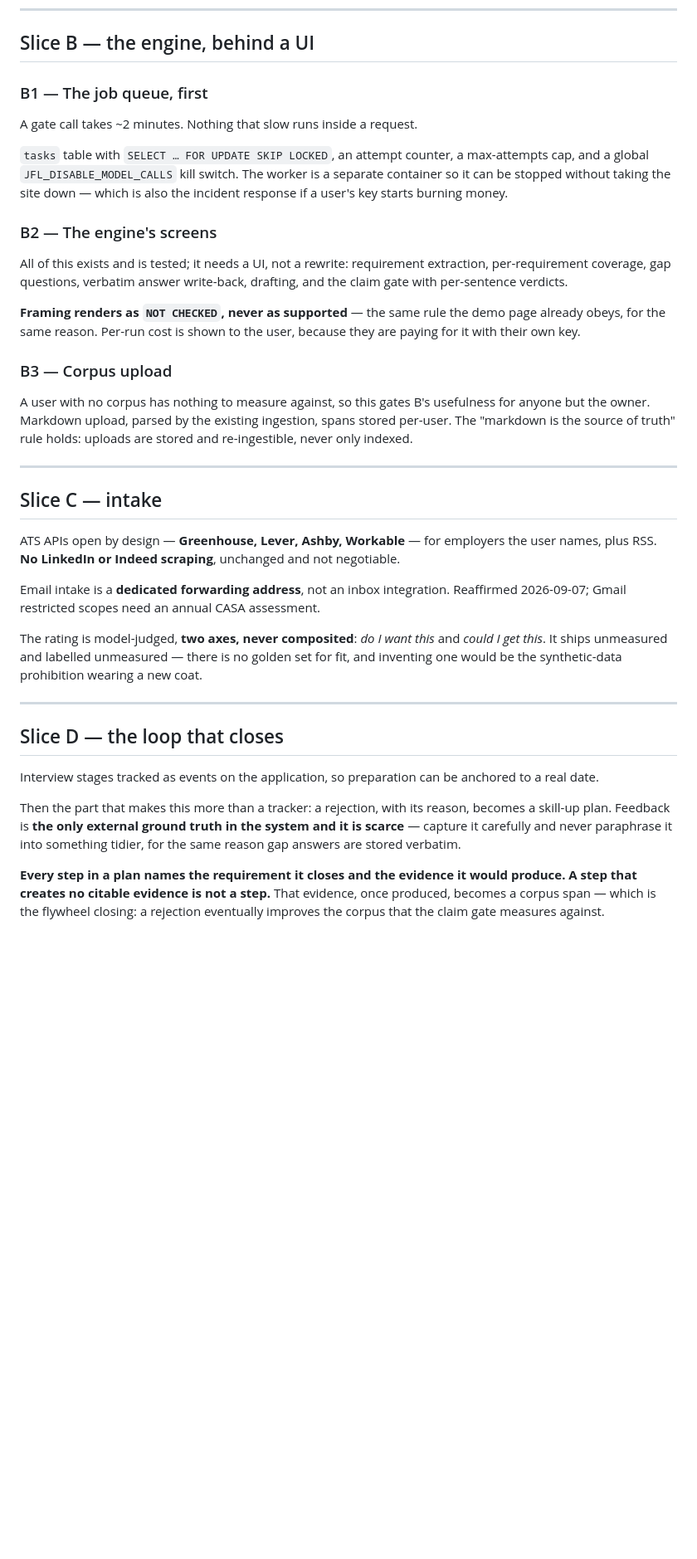
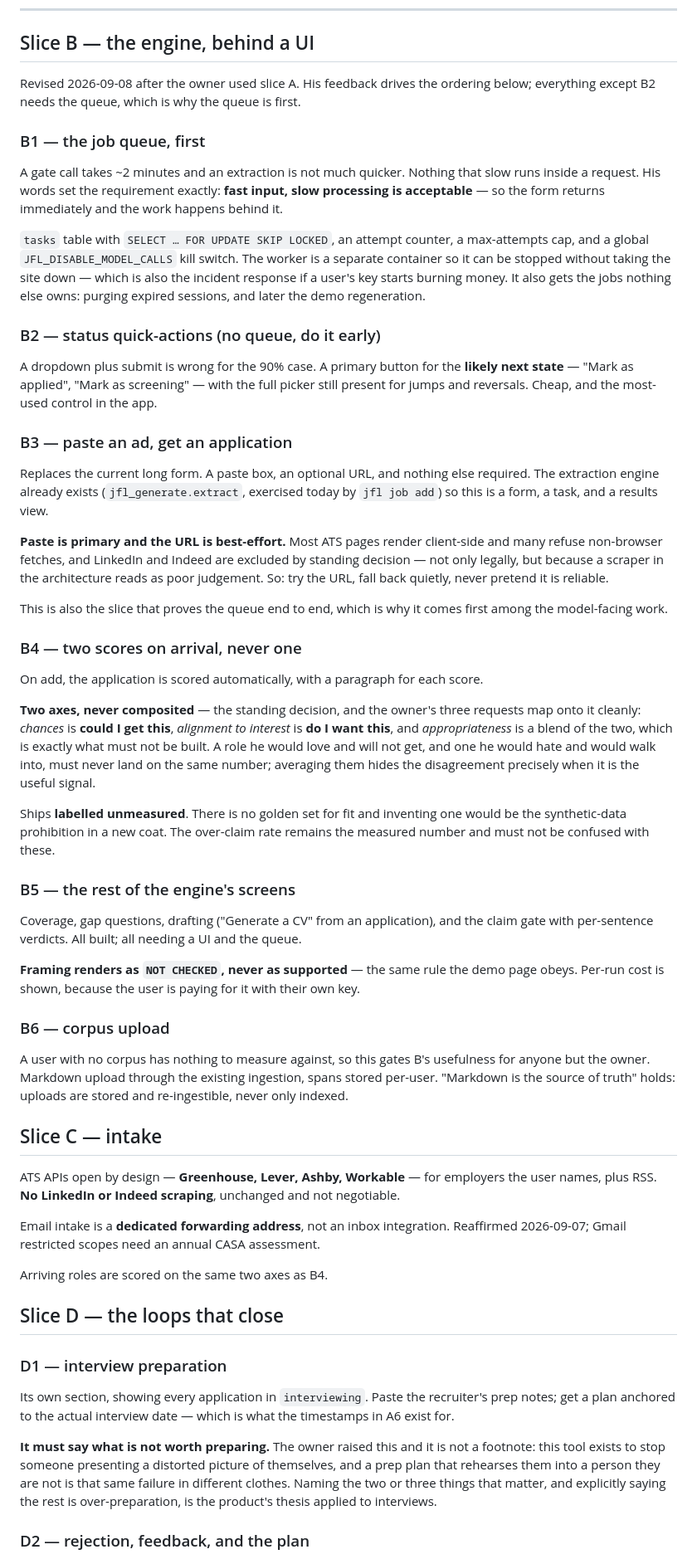
Before and after one commit to SeiyaYamamotoStudios/jobs4life, a Markdown page: PLAN.md, the part around one of its changes. Shown at 83% size. GitHub-like rendering; blank space fills up the shorter version.

Commit message:
Replan slice B onward from using slice A
The owner used the tracker and came back with five things. Folded in, with one
pushback.

The add form asks too much. It becomes a paste box with an optional URL and
nothing else required -- the extraction engine already exists and is exercised
by `jfl job add` today, so this is a form, a task and a results view. Paste is
primary and the URL is best-effort on purpose: most ATS pages render
client-side, many refuse non-browser fetches, and LinkedIn and Indeed are
excluded by standing decision.

Scoring on arrival: agreed, but **not as one number**. His three -- chances,
alignment to interest, appropriateness -- map onto the standing two axes, where
chances is "could I get this", alignment is "do I want this", and
appropriateness is the blend the decision forbids. A role he would love and
will not get must never share a number with one he would hate and would walk
into; averaging hides the disagreement exactly when it is the signal. Two
scores, a paragraph each, labelled unmeasured because there is no golden set
for fit.

Status quick-actions ("Mark as applied") ahead of the dropdown for the common
case, and no queue needed, so it lands early.

Rejection feedback is stored verbatim -- no model tidies it -- for the same
reason gap answers are: it is the only external ground truth in the system and
it is scarce. It feeds a gap-analysis section separate from applications,
where every step names the requirement it closes and the evidence it would
produce.

Interview prep gets its own section, and must say what is NOT worth preparing.
That was his point and it is not a footnote: a tool that exists to stop someone
presenting a distorted picture of themselves should not rehearse them into a
person they are not.

Also recorded as cross-cutting work that comes first: error references, dropping
the UNIQUE constraint on users.email now identity is Google's sub, and the
prompt-defect batch with its $2.07 eval re-run -- which must happen before
drafting reaches anyone but the owner, or the published over-claim rate
describes a prompt that is not running.

Co-Authored-By: Claude Opus 5 (1M context) <noreply@anthropic.com>
Claude-Session: https://claude.ai/code/session_01QJAZHYJ8oLsJqkX8xJYkFr

```diff
--- a/PLAN.md
+++ b/PLAN.md
@@ -119,33 +119,71 @@ event shows an absolute date *and* a relative one ("Tue 8 Sep, 3 days ago"), bec
 
 ## Slice B — the engine, behind a UI
 
-### B1 — The job queue, first
+Revised 2026-09-08 after the owner used slice A. His feedback drives the ordering
+below; everything except B2 needs the queue, which is why the queue is first.
 
-A gate call takes ~2 minutes. Nothing that slow runs inside a request.
+### B1 — the job queue, first
+
+A gate call takes ~2 minutes and an extraction is not much quicker. Nothing that slow
+runs inside a request. His words set the requirement exactly: **fast input, slow
+processing is acceptable** — so the form returns immediately and the work happens behind
+it.
 
 `tasks` table with `SELECT … FOR UPDATE SKIP LOCKED`, an attempt counter, a max-attempts
 cap, and a global `JFL_DISABLE_MODEL_CALLS` kill switch. The worker is a separate
 container so it can be stopped without taking the site down — which is also the incident
-response if a user's key starts burning money.
+response if a user's key starts burning money. It also gets the jobs nothing else owns:
+purging expired sessions, and later the demo regeneration.
 
-### B2 — The engine's screens
+### B2 — status quick-actions (no queue, do it early)
 
-All of this exists and is tested; it needs a UI, not a rewrite: requirement extraction,
-per-requirement coverage, gap questions, verbatim answer write-back, drafting, and the
-claim gate with per-sentence verdicts.
+A dropdown plus submit is wrong for the 90% case. A primary button for the **likely next
+state** — "Mark as applied", "Mark as screening" — with the full picker still present for
+jumps and reversals. Cheap, and the most-used control in the app.
+
+### B3 — paste an ad, get an application
+
+Replaces the current long form. A paste box, an optional URL, and nothing else required.
+The extraction engine already exists (`jfl_generate.extract`, exercised today by
+`jfl job add`) so this is a form, a task, and a results view.
+
+**Paste is primary and the URL is best-effort.** Most ATS pages render client-side and
+many refuse non-browser fetches, and LinkedIn and Indeed are excluded by standing
+decision — not only legally, but because a scraper in the architecture reads as poor
+judgement. So: try the URL, fall back quietly, never pretend it is reliable.
+
+This is also the slice that proves the queue end to end, which is why it comes first
+among the model-facing work.
+
+### B4 — two scores on arrival, never one
+
+On add, the application is scored automatically, with a paragraph for each score.
+
+**Two axes, never composited** — the standing decision, and the owner's three requests map
+onto it cleanly: *chances* is **could I get this**, *alignment to interest* is **do I want
+this**, and *appropriateness* is a blend of the two, which is exactly what must not be
+built. A role he would love and will not get, and one he would hate and would walk into,
+must never land on the same number; averaging them hides the disagreement precisely when
+it is the useful signal.
+
+Ships **labelled unmeasured**. There is no golden set for fit and inventing one would be
+the synthetic-data prohibition in a new coat. The over-claim rate remains the measured
+number and must not be confused with these.
+
+### B5 — the rest of the engine's screens
+
+Coverage, gap questions, drafting ("Generate a CV" from an application), and the claim
+gate with per-sentence verdicts. All built; all needing a UI and the queue.
 
 **Framing renders as `NOT CHECKED`, never as supported** — the same rule the demo page
-already obeys, for the same reason. Per-run cost is shown to the user, because they are
-paying for it with their own key.
+obeys. Per-run cost is shown, because the user is paying for it with their own key.
 
-### B3 — Corpus upload
+### B6 — corpus upload
 
 A user with no corpus has nothing to measure against, so this gates B's usefulness for
-anyone but the owner. Markdown upload, parsed by the existing ingestion, spans stored
-per-user. The "markdown is the source of truth" rule holds: uploads are stored and
-re-ingestible, never only indexed.
-
----
+anyone but the owner. Markdown upload through the existing ingestion, spans stored
+per-user. "Markdown is the source of truth" holds: uploads are stored and re-ingestible,
+never only indexed.
 
 ## Slice C — intake
 
@@ -155,24 +193,21 @@ names, plus RSS. **No LinkedIn or Indeed scraping**, unchanged and not negotiabl
 Email intake is a **dedicated forwarding address**, not an inbox integration. Reaffirmed
 2026-09-07; Gmail restricted scopes need an annual CASA assessment.
 
-The rating is model-judged, **two axes, never composited**: *do I want this* and *could I
-get this*. It ships unmeasured and labelled unmeasured — there is no golden set for fit,
-and inventing one would be the synthetic-data prohibition wearing a new coat.
+Arriving roles are scored on the same two axes as B4.
 
----
+## Slice D — the loops that close
 
-## Slice D — the loop that closes
+### D1 — interview preparation
 
-Interview stages tracked as events on the application, so preparation can be anchored to
-a real date.
+Its own section, showing every application in `interviewing`. Paste the recruiter's prep
+notes; get a plan anchored to the actual interview date — which is what the timestamps in
+A6 exist for.
 
-Then the part that makes this more than a tracker: a rejection, with its reason, becomes
-a skill-up plan. Feedback is **the only external ground truth in the system and it is
-scarce** — capture it carefully and never paraphrase it into something tidier, for the
-same reason gap answers are stored verbatim.
+**It must say what is not worth preparing.** The owner raised this and it is not a
+footnote: this tool exists to stop someone presenting a distorted picture of themselves,
+and a prep plan that rehearses them into a person they are not is that same failure in
+different clothes. Naming the two or three things that matter, and explicitly saying the
+rest is over-preparation, is the product's thesis applied to interviews.
 
-**Every step in a plan names the requirement it closes and the evidence it would produce.
-A step that creates no citable evidence is not a step.** That evidence, once produced,
-becomes a corpus span — which is the flywheel closing: a rejection eventually improves
-the corpus that the claim gate measures against.
+### D2 — rejection, feedback, and the plan
 
```
Also changed, not shown: other parts of PLAN.md (+30 -4 lines).
